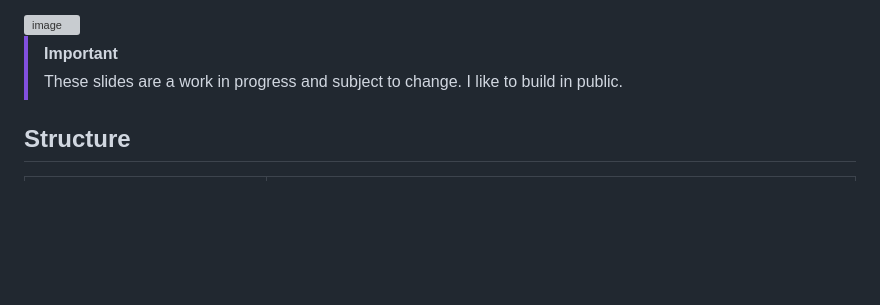
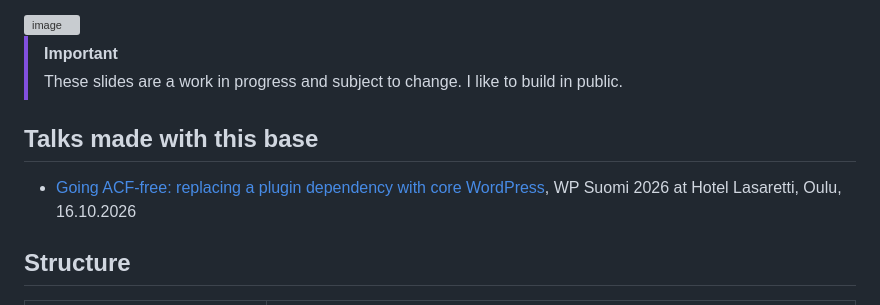
Before and after one commit to rollecode/keynote-base, a Markdown page: README.md, the part around the change. Drawn GitHub-style; blank space fills up the shorter version; grey boxes are pictures that could not be loaded.

Commit message:
List talks made with this base

```diff
--- a/README.md
+++ b/README.md
@@ -18,6 +18,10 @@
 
 > [!IMPORTANT]
 > These slides are a work in progress and subject to change. I like to build in public.
+
+## Talks made with this base
+
+- [Going ACF-free: replacing a plugin dependency with core WordPress](https://github.com/rollecode/wpsuomi2026-talk-slides), WP Suomi 2026 at Hotel Lasaretti, Oulu, 16.10.2026
 
 ## Structure
 
```
